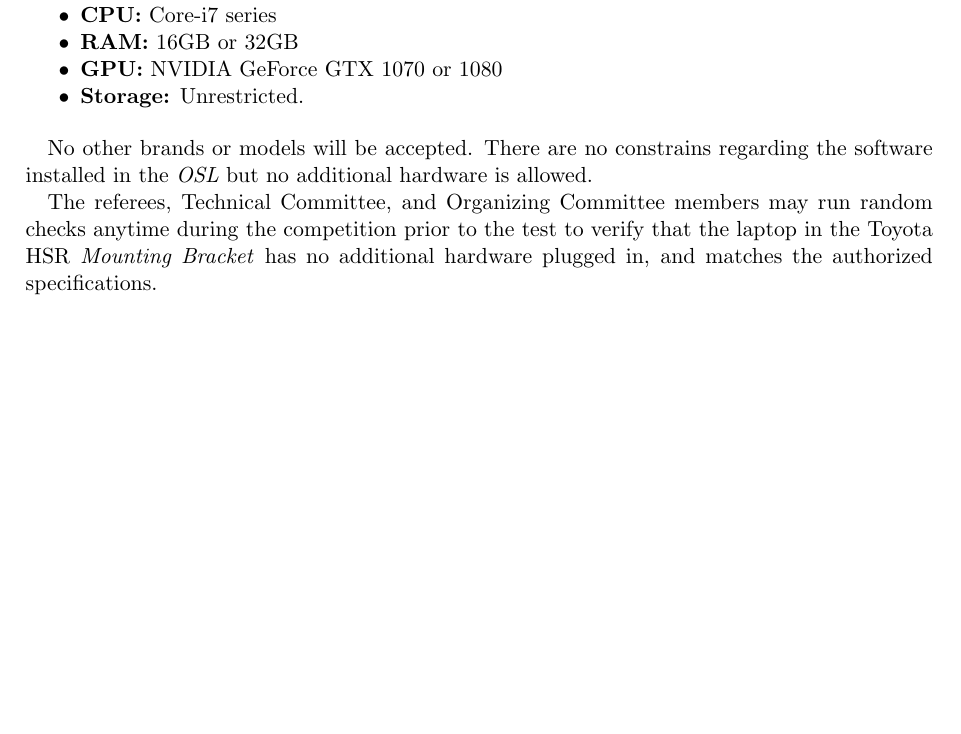
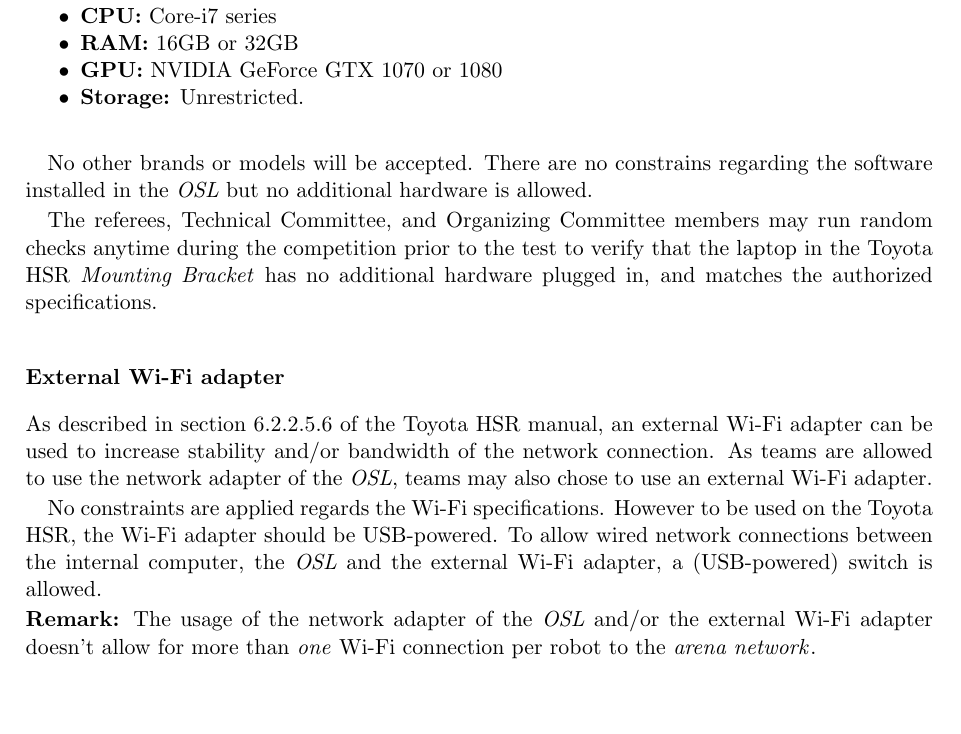
Before and after one commit to RoboCupAtHome/RuleBook, a LaTeX thesis (Rulebook.tex, which reads general_rules/ExternalDevices.tex): part of page 28 of 66, cut so that both start at the same text, the shorter picture padded with empty space. Compiled offline with pdfLaTeX.

Commit message:
Add section about the usage of external Wi-Fi on HSR

```diff
--- a/general_rules/ExternalDevices.tex
+++ b/general_rules/ExternalDevices.tex
@@ -63,6 +63,13 @@
 
 The referees, Technical Committee, and Organizing Committee members may run random checks anytime during the competition prior to the test to verify that the laptop in the Toyota HSR \iterm{Mounting Bracket} has no additional hardware plugged in, and matches the authorized specifications.
 
+\subsubsection{External Wi-Fi adapter}
+As described in section 6.2.2.5.6 of the Toyota HSR manual, an external Wi-Fi adapter can be used to increase stability and/or bandwidth of the network connection. As teams are allowed to use the network adapter of the \iterm{OSL}, teams may also chose to use an external Wi-Fi adapter.
+
+No constraints are applied regards the Wi-Fi specifications. However to be used on the Toyota HSR, the Wi-Fi adapter should be USB-powered. To allow wired network connections between the internal computer, the \iterm{OSL} and the external Wi-Fi adapter, a (USB-powered) switch is allowed.
+
+\noindent \textbf{Remark:} The usage of the network adapter of the \iterm{OSL} and/or the external Wi-Fi adapter doesn't allow for more than \emph{one} Wi-Fi connection per robot to the \iterm{arena network}.
+
 % Local Variables:
 % TeX-master: "../Rulebook"
 % End:
```
